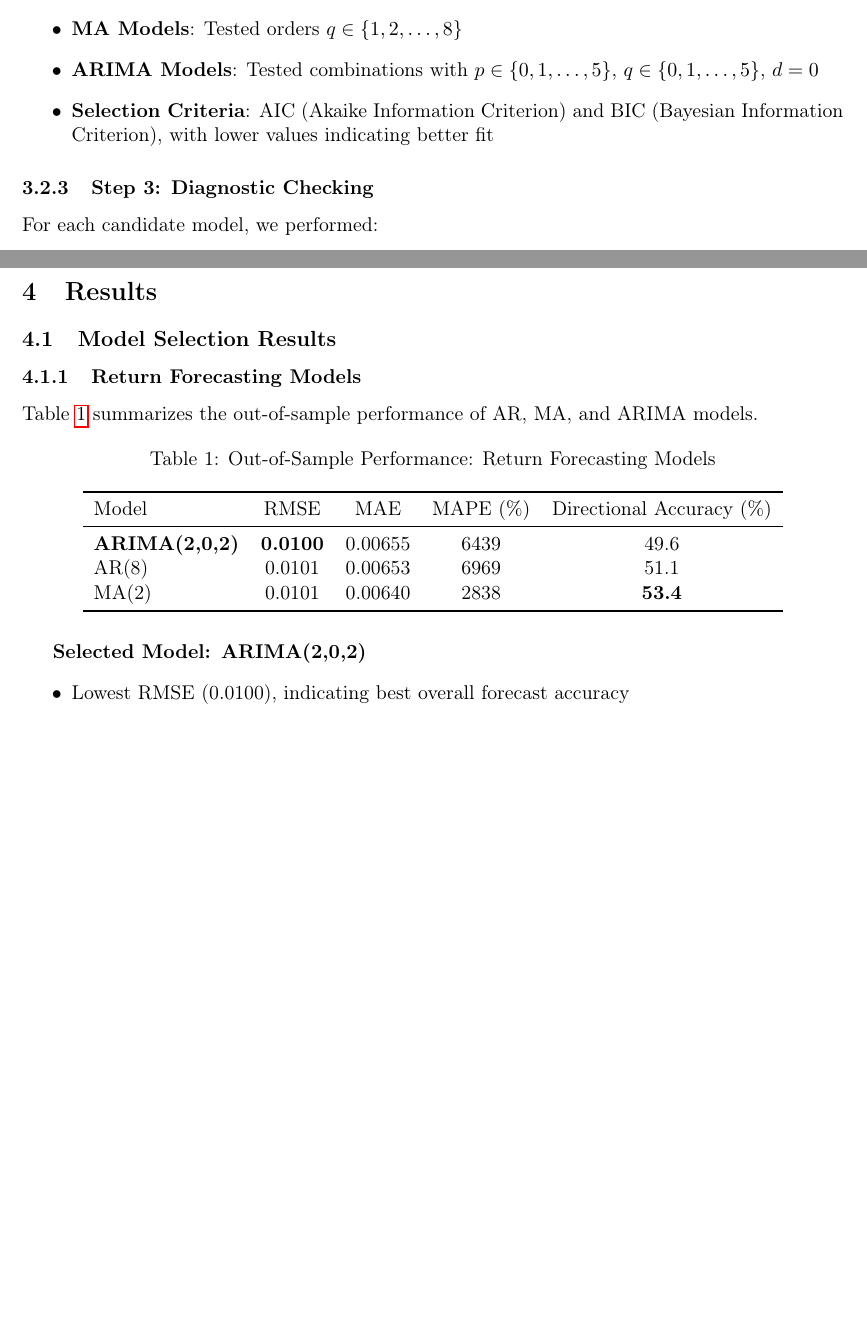
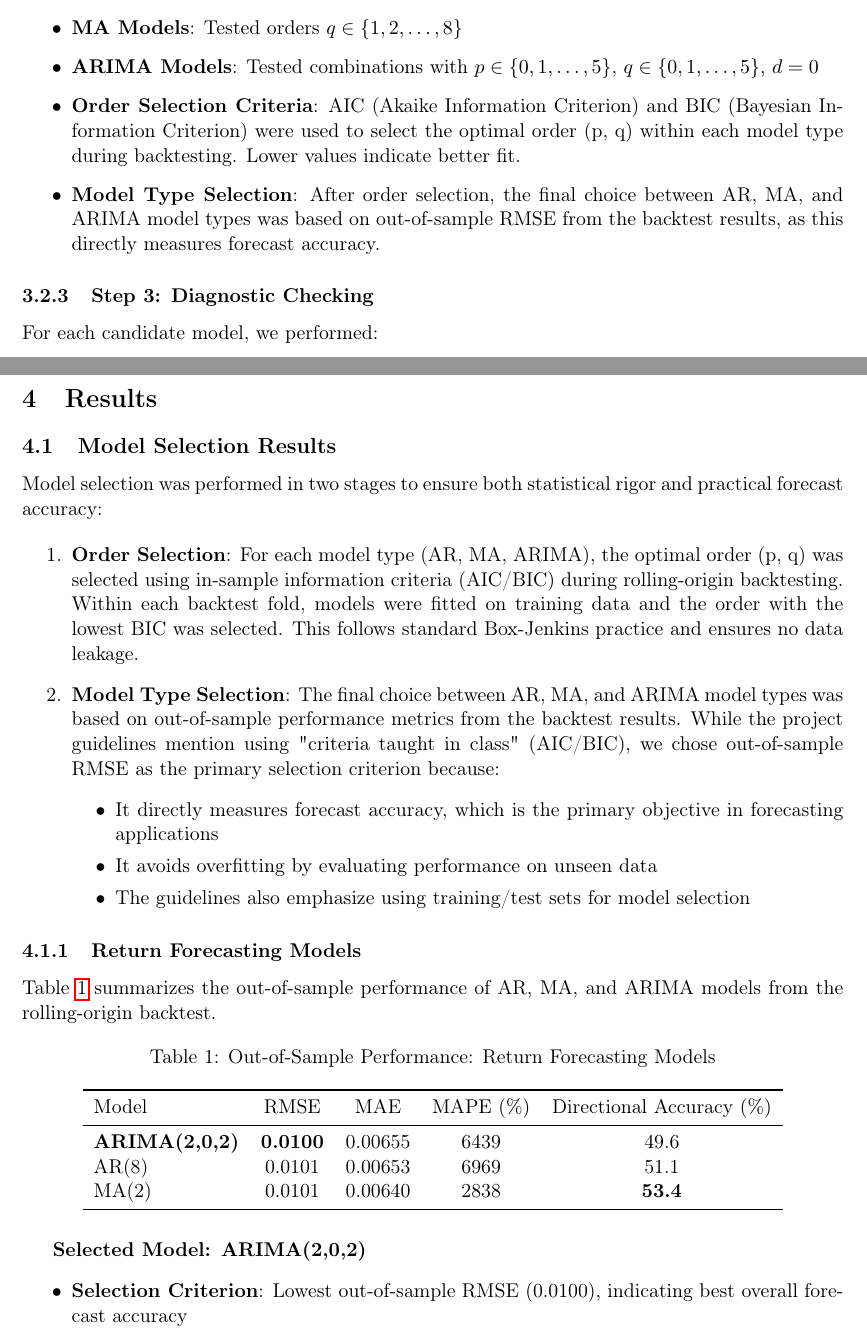
Before and after one commit to yimango/stat443-project, a LaTeX document (report.tex): two parts of pages 7 and 9 of 17, joined at a grey line, cut so that both start at the same text, the shorter picture padded with empty space. Compiled offline with pdfLaTeX.

Commit message:
Clarified model selection process

```diff
--- a/report.tex
+++ b/report.tex
@@ -185,7 +185,8 @@ Grid search over parameter space:
     \item \textbf{AR Models}: Tested orders $p \in \{1, 2, \ldots, 8\}$
     \item \textbf{MA Models}: Tested orders $q \in \{1, 2, \ldots, 8\}$
     \item \textbf{ARIMA Models}: Tested combinations with $p \in \{0, 1, \ldots, 5\}$, $q \in \{0, 1, \ldots, 5\}$, $d=0$
-    \item \textbf{Selection Criteria}: AIC (Akaike Information Criterion) and BIC (Bayesian Information Criterion), with lower values indicating better fit
+    \item \textbf{Order Selection Criteria}: AIC (Akaike Information Criterion) and BIC (Bayesian Information Criterion) were used to select the optimal order (p, q) within each model type during backtesting. Lower values indicate better fit.
+    \item \textbf{Model Type Selection}: After order selection, the final choice between AR, MA, and ARIMA model types was based on out-of-sample RMSE from the backtest results, as this directly measures forecast accuracy.
 \end{itemize}
 
 \subsubsection{Step 3: Diagnostic Checking}
@@ -259,9 +260,21 @@ Model performance was assessed using multiple metrics:
 
 \subsection{Model Selection Results}
 
+Model selection was performed in two stages to ensure both statistical rigor and practical forecast accuracy:
+
+\begin{enumerate}
+    \item \textbf{Order Selection}: For each model type (AR, MA, ARIMA), the optimal order (p, q) was selected using in-sample information criteria (AIC/BIC) during rolling-origin backtesting. Within each backtest fold, models were fitted on training data and the order with the lowest BIC was selected. This follows standard Box-Jenkins practice and ensures no data leakage.
+    \item \textbf{Model Type Selection}: The final choice between AR, MA, and ARIMA model types was based on out-of-sample performance metrics from the backtest results. While the project guidelines mention using "criteria taught in class" (AIC/BIC), we chose out-of-sample RMSE as the primary selection criterion because:
+    \begin{itemize}
+        \item It directly measures forecast accuracy, which is the primary objective in forecasting applications
+        \item It avoids overfitting by evaluating performance on unseen data
+        \item The guidelines also emphasize using training/test sets for model selection
+    \end{itemize}
+\end{enumerate}
+
 \subsubsection{Return Forecasting Models}
 
-Table \ref{tab:return_models} summarizes the out-of-sample performance of AR, MA, and ARIMA models.
+Table \ref{tab:return_models} summarizes the out-of-sample performance of AR, MA, and ARIMA models from the rolling-origin backtest.
 
 \begin{table}[H]
 \centering
@@ -280,7 +293,5 @@ MA(2) & 0.0101 & 0.00640 & 2838 & \textbf{53.4} \\
 
 \textbf{Selected Model: ARIMA(2,0,2)}
 \begin{itemize}
-    \item Lowest RMSE (0.0100), indicating best overall forecast accuracy
-    \item AIC: -16,287.1, BIC: -16,251.85
-    \item Combines benefits of both AR and MA components
-    \item Better captures complex return dynamics than pure AR or MA models
+    \item \textbf{Selection Criterion}: Lowest out-of-sample RMSE (0.0100), indicating best overall forecast accuracy
+    \item \textbf{Order Selection}: The order (2,0,2) was selected using in-sample BIC during backtesting, with average selected order across folds being approximately (2,0,2)
```
Also changed, not shown: report.pdf, report.tex (15 more changed lines).
